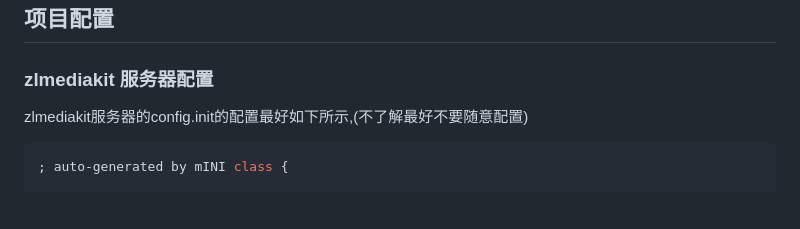
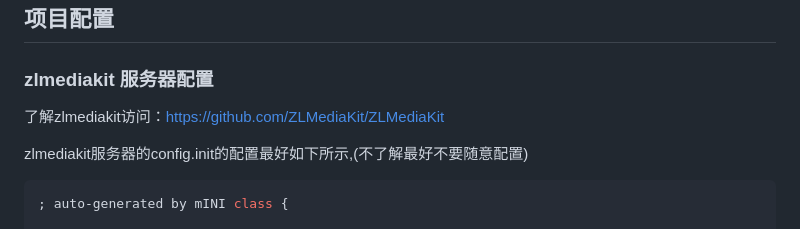
Before and after one commit to VentromLiveLoon/VideoShowServer, a Markdown page: README.md, the part around the change. Drawn GitHub-style; blank space fills up the shorter version.

```diff
--- a/README.md
+++ b/README.md
@@ -25,6 +25,7 @@ ffmpeg	       视频的推流
 ## 项目配置
 
 ### zlmediakit 服务器配置
+了解zlmediakit访问：https://github.com/ZLMediaKit/ZLMediaKit
 
 zlmediakit服务器的config.init的配置最好如下所示,(不了解最好不要随意配置)
 
```
